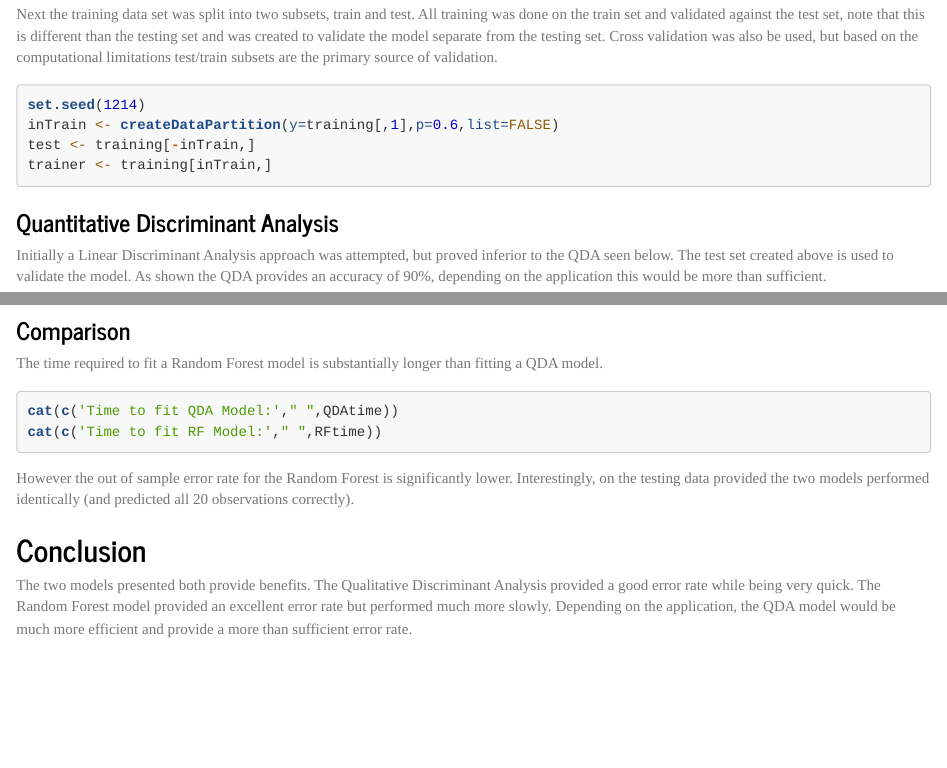
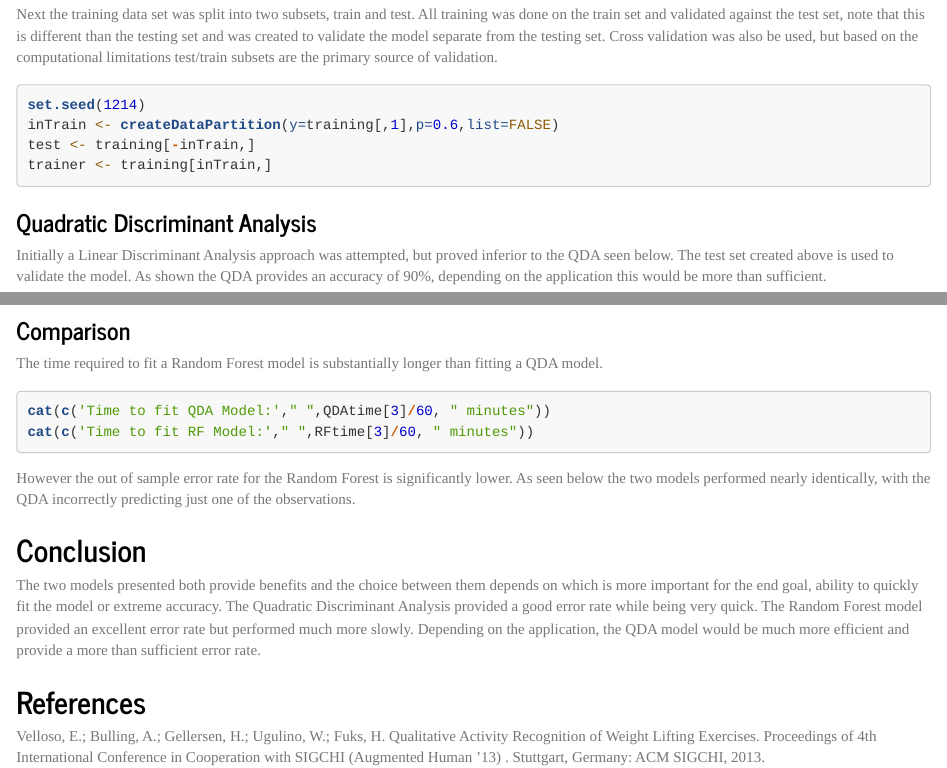
Before and after one commit to chaserchap/MachineLearningProject, an R Markdown document (report.Rmd): the page in a window 1100 px wide, from 800 px down, and a second part further down, joined at a grey line. Rendered offline with R 4.5, knitr and Pandoc, with nearby package versions; the code is not run, so its results and figures are left out.

Commit message:
Updated project
Updated Project

````diff
--- a/report.Rmd
+++ b/report.Rmd
@@ -41,7 +41,7 @@ test <- training[-inTrain,]
 trainer <- training[inTrain,]
 ```
 
-### Quantitative Discriminant Analysis
+### Quadratic Discriminant Analysis
 Initially a Linear Discriminant Analysis approach was attempted, but proved inferior to the QDA seen below. The test set created above is used to validate the model. As shown the QDA provides an accuracy of 90%, depending on the application this would be more than sufficient.
 
 ``` {r QDA}
@@ -68,11 +68,11 @@ print(RFfit)
 The time required to fit a Random Forest model is substantially longer than fitting a QDA model.
 
 ``` {r time}
-cat(c('Time to fit QDA Model:'," ",QDAtime))
-cat(c('Time to fit RF Model:'," ",RFtime))
+cat(c('Time to fit QDA Model:'," ",QDAtime[3]/60, " minutes"))
+cat(c('Time to fit RF Model:'," ",RFtime[3]/60, " minutes"))
 ```
 
-However the out of sample error rate for the Random Forest is significantly lower. Interestingly, on the testing data provided the two models performed identically (and predicted all 20 observations correctly).
+However the out of sample error rate for the Random Forest is significantly lower. As seen below the two models performed nearly identically, with the QDA incorrectly predicting just one of the observations.
 
 ``` {r testing, echo=FALSE}
 RFpredictions <- as.character(predict(RFfit,testing))
@@ -81,4 +81,7 @@ kable(data.frame(cbind(RFpredictions,QDApredictions)))
 ```
 
 ## Conclusion
-The two models presented both provide benefits. The Qualitative Discriminant Analysis provided a good error rate while being very quick. The Random Forest model provided an excellent error rate but performed much more slowly. Depending on the application, the QDA model would be much more efficient and provide a more than sufficient error rate.
+The two models presented both provide benefits and the choice between them depends on which is more important for the end goal, ability to quickly fit the model or extreme accuracy. The Quadratic Discriminant Analysis provided a good error rate while being very quick. The Random Forest model provided an excellent error rate but performed much more slowly. Depending on the application, the QDA model would be much more efficient and provide a more than sufficient error rate.
+
+## References
+Velloso, E.; Bulling, A.; Gellersen, H.; Ugulino, W.; Fuks, H. Qualitative Activity Recognition of Weight Lifting Exercises. Proceedings of 4th International Conference in Cooperation with SIGCHI (Augmented Human '13) . Stuttgart, Germany: ACM SIGCHI, 2013.
````
